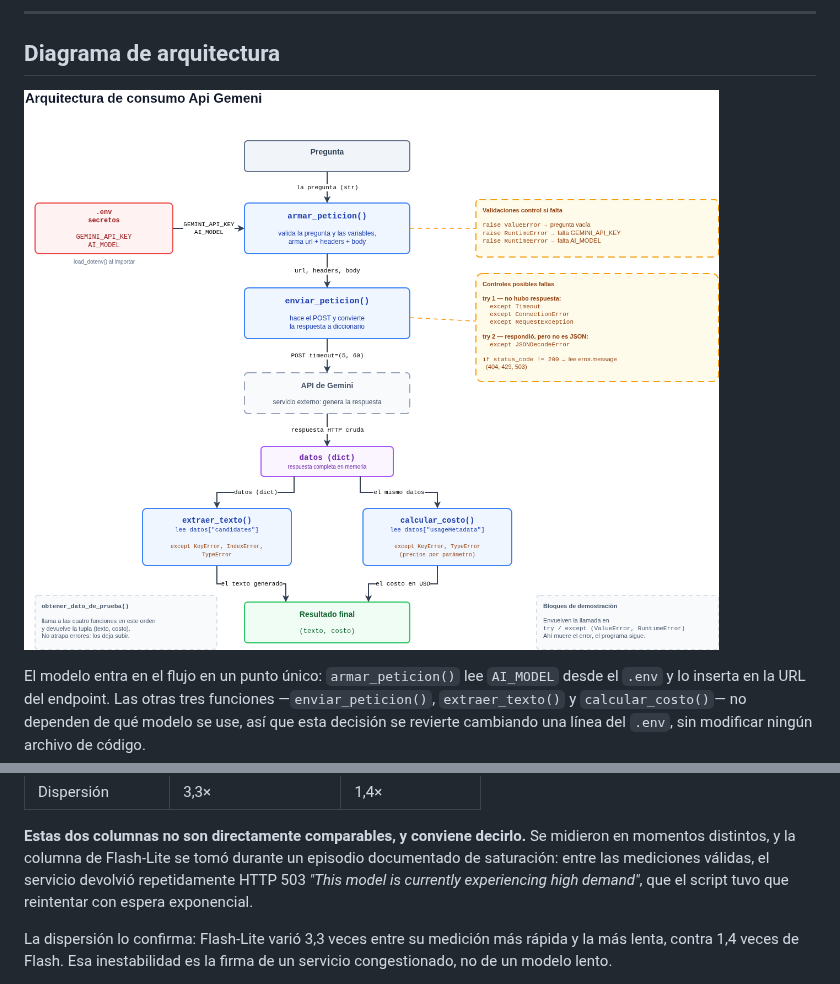
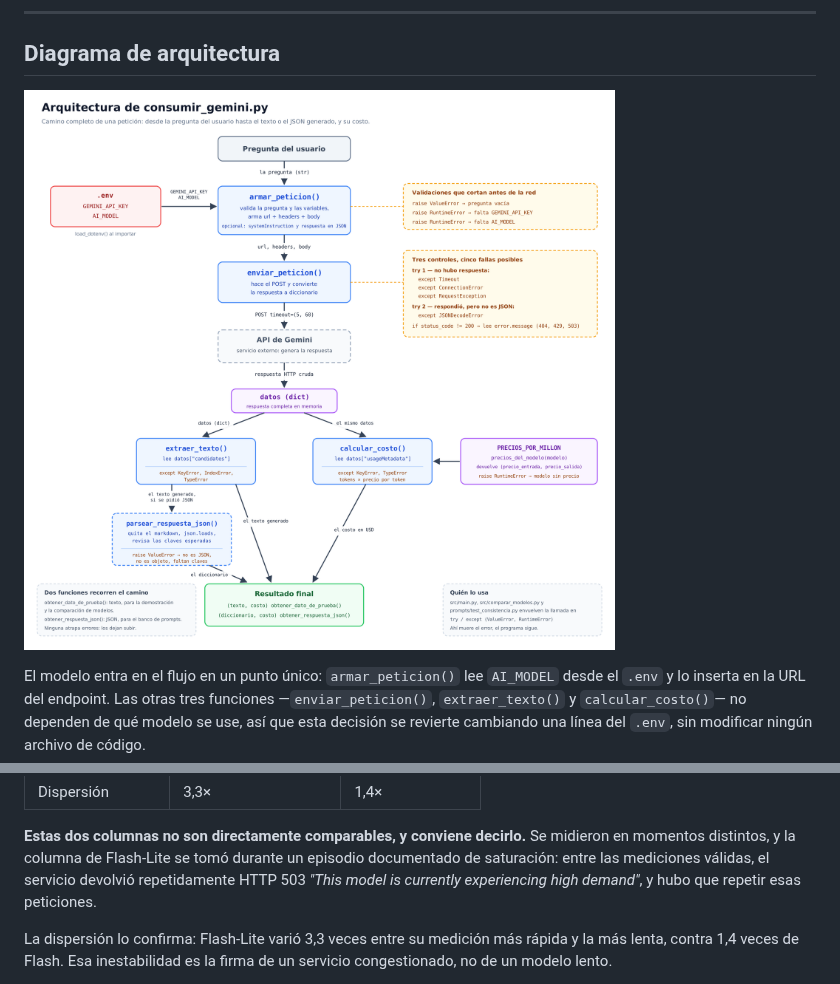
Before and after one commit to luisaburtot/plantilla-repositorio-base, a Markdown page: docs/decision-arquitectura.md, 2 parts joined by grey strips. Drawn GitHub-style; pictures changed too: docs/diagrama_arquitectura.png.

Commit message:
Gate 1: diagrama actualizado al código final

```diff
--- a/docs/decision-arquitectura.md
+++ b/docs/decision-arquitectura.md
@@ -99,7 +99,7 @@ Cuatro repeticiones de la misma pregunta por modelo, promediando al final.
 midieron en momentos distintos, y la columna de Flash-Lite se tomó durante un
 episodio documentado de saturación: entre las mediciones válidas, el servicio
 devolvió repetidamente HTTP 503 *"This model is currently experiencing high
-demand"*, que el script tuvo que reintentar con espera exponencial.
+demand"*, y hubo que repetir esas peticiones.
 
 La dispersión lo confirma: Flash-Lite varió 3,3 veces entre su medición más
 rápida y la más lenta, contra 1,4 veces de Flash. Esa inestabilidad es la firma
```
